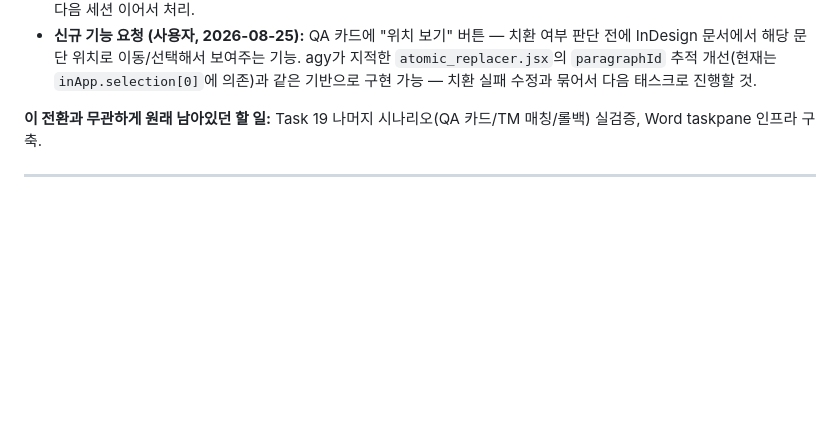
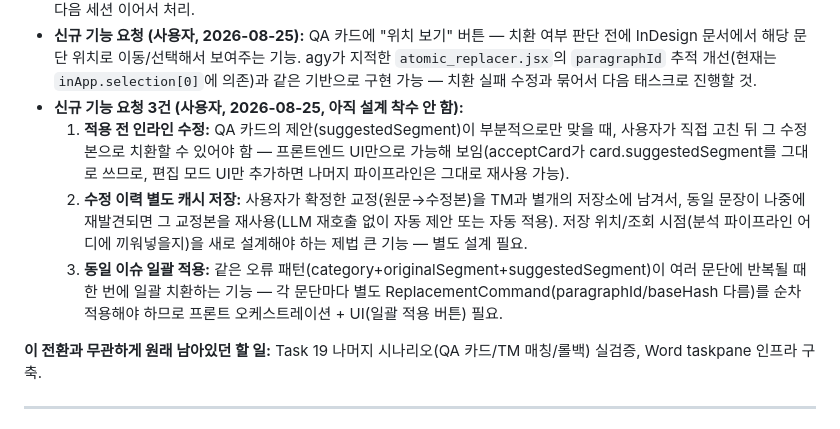
Before and after one commit to gulpe315/smartLinter, a Markdown page: ORCHESTRATOR_STATUS.md, the part around the change. GitHub-like rendering; blank space fills up the shorter version.

Commit message:
Record three new feature requests: inline edit before apply, correction cache, batch apply
Co-Authored-By: Claude Sonnet 5 <noreply@anthropic.com>

```diff
--- a/ORCHESTRATOR_STATUS.md
+++ b/ORCHESTRATOR_STATUS.md
@@ -55,6 +55,10 @@ SUCCESS만 반환했을 가능성이 높았음.
 - LLM 상태 배지(Header의 "qwen2.5:7b" 표시)가 실제 헬스체크와 배선 안 됨(항상 Standby, 설정에서 모델 수동 선택할 때만 낙관적으로 true) — 아직 미수정, 별도 태스크로 처리 필요.
 - **실제 InDesign에서 [적용] 클릭 시 치환 실패 → 자동 롤백 확인(2026-08-25).** agy 진단: COM DoScript/데몬 통신/JSON/해시검증은 전부 정상, 실패 지점은 `atomic_replacer.jsx`의 DOM 조작부로 좁혀짐 — 유력 후보 (1) `Characters.itemByRange().contents`가 문자열이 아니라 문자 배열을 반환해서 `oldText !== currentContent` 불일치로 예외 발생, (2) `indesign_com.rs`가 이미 `DoScript`로 스크립트를 실행 중인데 그 안에서 `transaction_runner.jsx`가 또 `UndoModes.ENTIRE_SCRIPT`로 중첩 `doScript` 호출 — InDesign이 이 중첩을 거부할 가능성(신규 COM 아키텍처 특유의 문제, 기존 Scripts Panel 방식에선 없었던 경로). Codex 교차검증 응답 대기 중, 다음 세션 이어서 처리.
 - **신규 기능 요청 (사용자, 2026-08-25):** QA 카드에 "위치 보기" 버튼 — 치환 여부 판단 전에 InDesign 문서에서 해당 문단 위치로 이동/선택해서 보여주는 기능. agy가 지적한 `atomic_replacer.jsx`의 `paragraphId` 추적 개선(현재는 `inApp.selection[0]`에 의존)과 같은 기반으로 구현 가능 — 치환 실패 수정과 묶어서 다음 태스크로 진행할 것.
+- **신규 기능 요청 3건 (사용자, 2026-08-25, 아직 설계 착수 안 함):**
+  1. **적용 전 인라인 수정:** QA 카드의 제안(suggestedSegment)이 부분적으로만 맞을 때, 사용자가 직접 고친 뒤 그 수정본으로 치환할 수 있어야 함 — 프론트엔드 UI만으로 가능해 보임(acceptCard가 card.suggestedSegment를 그대로 쓰므로, 편집 모드 UI만 추가하면 나머지 파이프라인은 그대로 재사용 가능).
+  2. **수정 이력 별도 캐시 저장:** 사용자가 확정한 교정(원문→수정본)을 TM과 별개의 저장소에 남겨서, 동일 문장이 나중에 재발견되면 그 교정본을 재사용(LLM 재호출 없이 자동 제안 또는 자동 적용). 저장 위치/조회 시점(분석 파이프라인 어디에 끼워넣을지)을 새로 설계해야 하는 제법 큰 기능 — 별도 설계 필요.
+  3. **동일 이슈 일괄 적용:** 같은 오류 패턴(category+originalSegment+suggestedSegment)이 여러 문단에 반복될 때 한 번에 일괄 치환하는 기능 — 각 문단마다 별도 ReplacementCommand(paragraphId/baseHash 다름)를 순차 적용해야 하므로 프론트 오케스트레이션 + UI(일괄 적용 버튼) 필요.
 
 **이 전환과 무관하게 원래 남아있던 할 일:** Task 19 나머지 시나리오(QA 카드/TM 매칭/롤백) 실검증, Word taskpane 인프라 구축.
 
```
